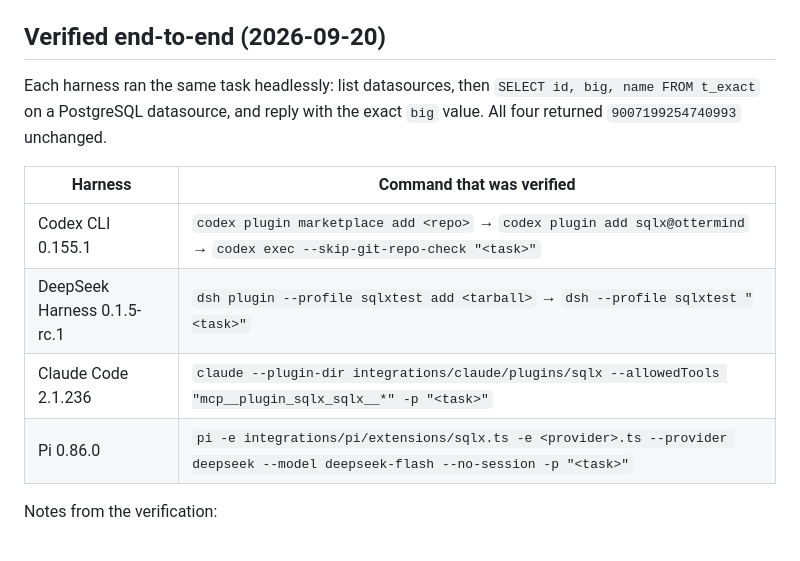
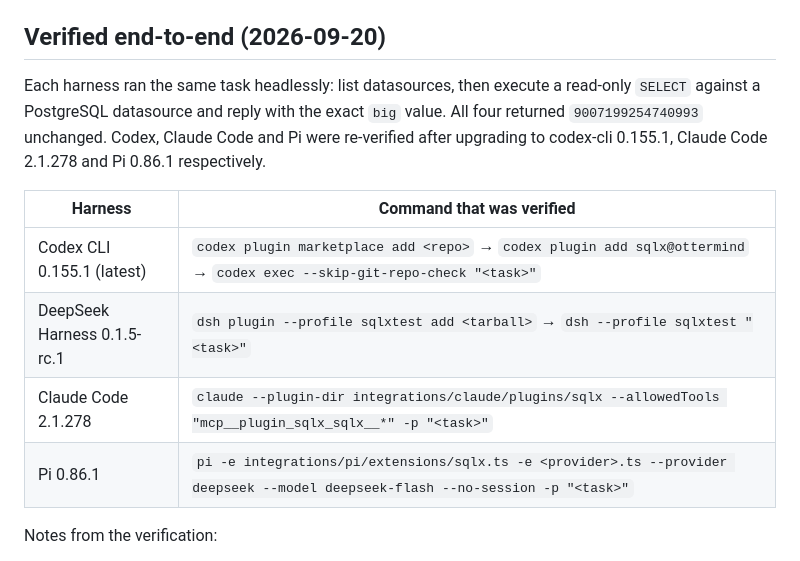
Before and after one commit to OtterMind/sqlx, a Markdown page: integrations/README.md, the part around the change. GitHub-like rendering.

Commit message:
Re-verify integrations on upgraded Codex, Claude Code and Pi

```diff
--- a/integrations/README.md
+++ b/integrations/README.md
@@ -39,16 +39,17 @@ environment; MCP `env_vars` allowlists (Codex) make that explicit.
 
 ## Verified end-to-end (2026-09-20)
 
-Each harness ran the same task headlessly: list datasources, then `SELECT id, big, name FROM t_exact`
-on a PostgreSQL datasource, and reply with the exact `big` value. All four returned
-`9007199254740993` unchanged.
+Each harness ran the same task headlessly: list datasources, then execute a read-only `SELECT`
+against a PostgreSQL datasource and reply with the exact `big` value. All four returned
+`9007199254740993` unchanged. Codex, Claude Code and Pi were re-verified after upgrading to
+codex-cli 0.155.1, Claude Code 2.1.278 and Pi 0.86.1 respectively.
 
 | Harness | Command that was verified |
 |---|---|
-| Codex CLI 0.155.1 | `codex plugin marketplace add <repo>` → `codex plugin add sqlx@ottermind` → `codex exec --skip-git-repo-check "<task>"` |
+| Codex CLI 0.155.1 (latest) | `codex plugin marketplace add <repo>` → `codex plugin add sqlx@ottermind` → `codex exec --skip-git-repo-check "<task>"` |
 | DeepSeek Harness 0.1.5-rc.1 | `dsh plugin --profile sqlxtest add <tarball>` → `dsh --profile sqlxtest "<task>"` |
-| Claude Code 2.1.236 | `claude --plugin-dir integrations/claude/plugins/sqlx --allowedTools "mcp__plugin_sqlx_sqlx__*" -p "<task>"` |
-| Pi 0.86.0 | `pi -e integrations/pi/extensions/sqlx.ts -e <provider>.ts --provider deepseek --model deepseek-flash --no-session -p "<task>"` |
+| Claude Code 2.1.278 | `claude --plugin-dir integrations/claude/plugins/sqlx --allowedTools "mcp__plugin_sqlx_sqlx__*" -p "<task>"` |
+| Pi 0.86.1 | `pi -e integrations/pi/extensions/sqlx.ts -e <provider>.ts --provider deepseek --model deepseek-flash --no-session -p "<task>"` |
 
 Notes from the verification:
 
```
